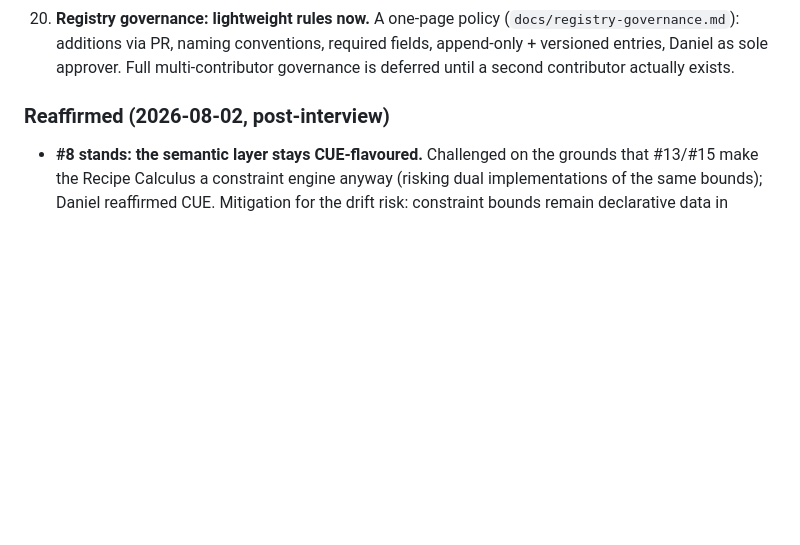
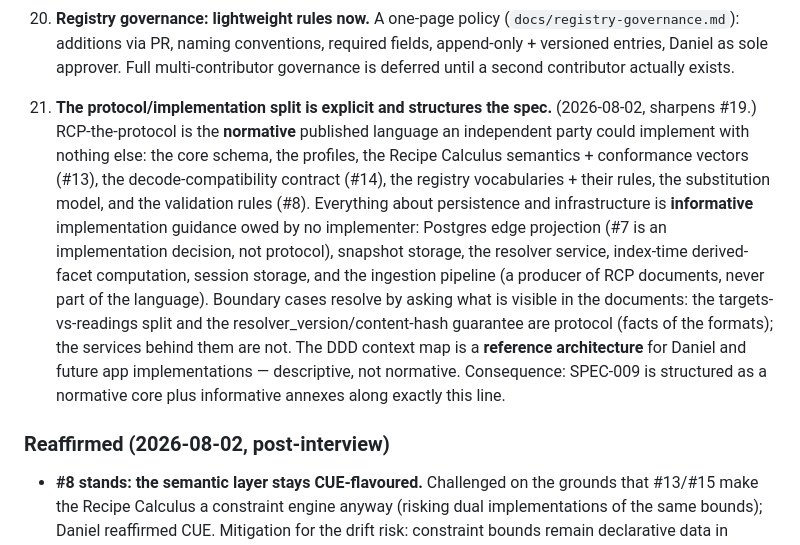
Before and after one commit to dcsg/schemami, a Markdown page: docs/research/DECISIONS.md, the part around the change. GitHub-like rendering; blank space fills up the shorter version.

Commit message:
Make the protocol/implementation split explicit (decision #21)
Sharpens #19: the normative published language (schema, profiles,
Calculus + vectors, compatibility contract, registry vocabularies,
substitution model, validation rules) is separable from informative
implementation guidance (Postgres projection, snapshots, resolver,
sessions, ingestion), with the DDD context map downgraded to reference
architecture. Recorded so SPEC-009 inherits this structure as normative
core + informative annexes, and so boundary calls resolve by one test:
is it visible in the documents.

```diff
--- a/docs/research/DECISIONS.md
+++ b/docs/research/DECISIONS.md
@@ -169,6 +169,26 @@ strawman proposal is still a proposal.
     approver. Full multi-contributor governance is deferred until a second
     contributor actually exists.
 
+21. **The protocol/implementation split is explicit and structures the
+    spec.** (2026-08-02, sharpens #19.) RCP-the-protocol is the
+    **normative** published language an independent party could implement
+    with nothing else: the core schema, the profiles, the Recipe Calculus
+    semantics + conformance vectors (#13), the decode-compatibility
+    contract (#14), the registry vocabularies + their rules, the
+    substitution model, and the validation rules (#8). Everything about
+    persistence and infrastructure is **informative** implementation
+    guidance owed by no implementer: Postgres edge projection (#7 is an
+    implementation decision, not protocol), snapshot storage, the resolver
+    service, index-time derived-facet computation, session storage, and
+    the ingestion pipeline (a producer of RCP documents, never part of the
+    language). Boundary cases resolve by asking what is visible in the
+    documents: the targets-vs-readings split and the
+    resolver_version/content-hash guarantee are protocol (facts of the
+    formats); the services behind them are not. The DDD context map is a
+    **reference architecture** for Daniel and future app implementations —
+    descriptive, not normative. Consequence: SPEC-009 is structured as a
+    normative core plus informative annexes along exactly this line.
+
 ### Reaffirmed (2026-08-02, post-interview)
 
 - **#8 stands: the semantic layer stays CUE-flavoured.** Challenged on the
```
